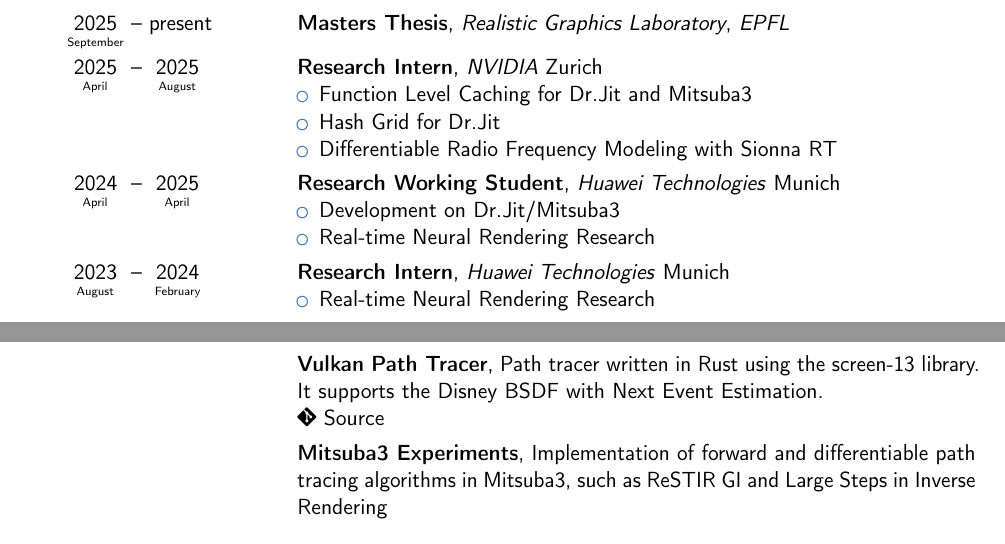
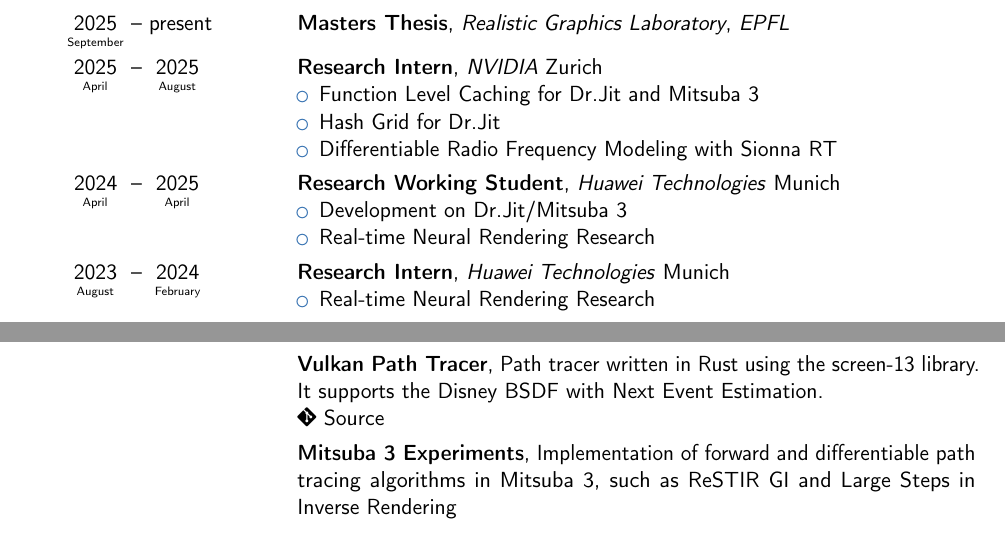
Before and after one commit to DoeringChristian/CV, a LaTeX CV (main.tex): two parts of pages 1 and 2 of 2, joined at a grey line, cut so that both start at the same text. Compiled offline with pdfLaTeX.

Commit message:
Fixed Mitsuba3->Mitsuba 3

```diff
--- a/main.tex
+++ b/main.tex
@@ -90,7 +90,7 @@
 	\textbf{Research Intern},
 	\textit{NVIDIA} Zurich
 	\begin{itemize}
-		\item Function Level Caching for Dr.Jit and Mitsuba3
+		\item Function Level Caching for Dr.Jit and Mitsuba~3
 		\item Hash Grid for Dr.Jit
 		\item Differentiable Radio Frequency Modeling with Sionna RT
 	\end{itemize}
@@ -99,7 +99,7 @@
 	\textbf{Research Working Student},
 	\textit{Huawei Technologies} Munich
 	\begin{itemize}
-		\item Development on Dr.Jit/Mitsuba3
+		\item Development on Dr.Jit/Mitsuba~3
 		\item Real-time Neural Rendering Research
 	\end{itemize}
 }
@@ -144,9 +144,9 @@
 	\href{https://github.com/DoeringChristian/vulkan-rt}{\faGit* Source}
 }
 \cvitem{}{
-	\textbf{Mitsuba3 Experiments},
+	\textbf{Mitsuba~3 Experiments},
 	Implementation of forward and differentiable path tracing algorithms in
-	Mitsuba3, such as
+	Mitsuba~3, such as
 	\href{https://github.com/DoeringChristian/restirgi}{ReSTIR GI} and
 	\href{https://github.com/mitsuba-renderer/mitsuba3/discussions/600}{Large
 		Steps in Inverse Rendering}
```
Also changed, not shown: 1 other file.
